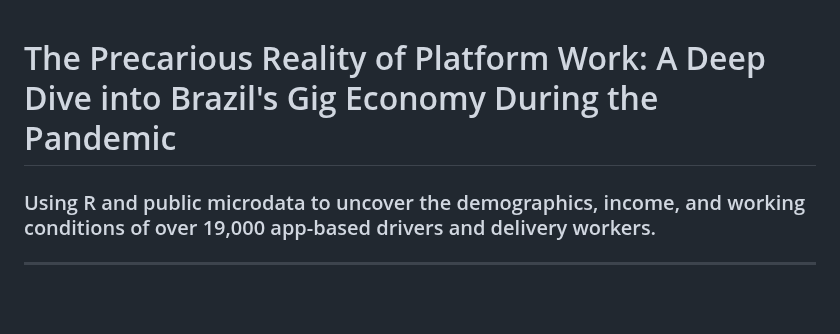
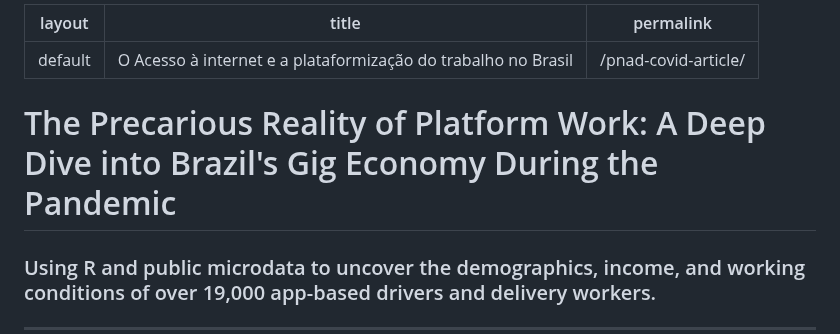
Before and after one commit to melogabriel/PNADCovid-workplatform, a Markdown page: pnad-covid-article.md, the part around the change. GitHub-like rendering; blank space fills up the shorter version.

```diff
--- a/pnad-covid-article.md
+++ b/pnad-covid-article.md
@@ -1,5 +1,10 @@
+---
+layout: default
+title: O Acesso à internet e a plataformização do trabalho no Brasil
+permalink: /pnad-covid-article/
+---
+
 # The Precarious Reality of Platform Work: A Deep Dive into Brazil's Gig Economy During the Pandemic
-
 ### Using R and public microdata to uncover the demographics, income, and working conditions of over 19,000 app-based drivers and delivery workers.
 
 ---
```
